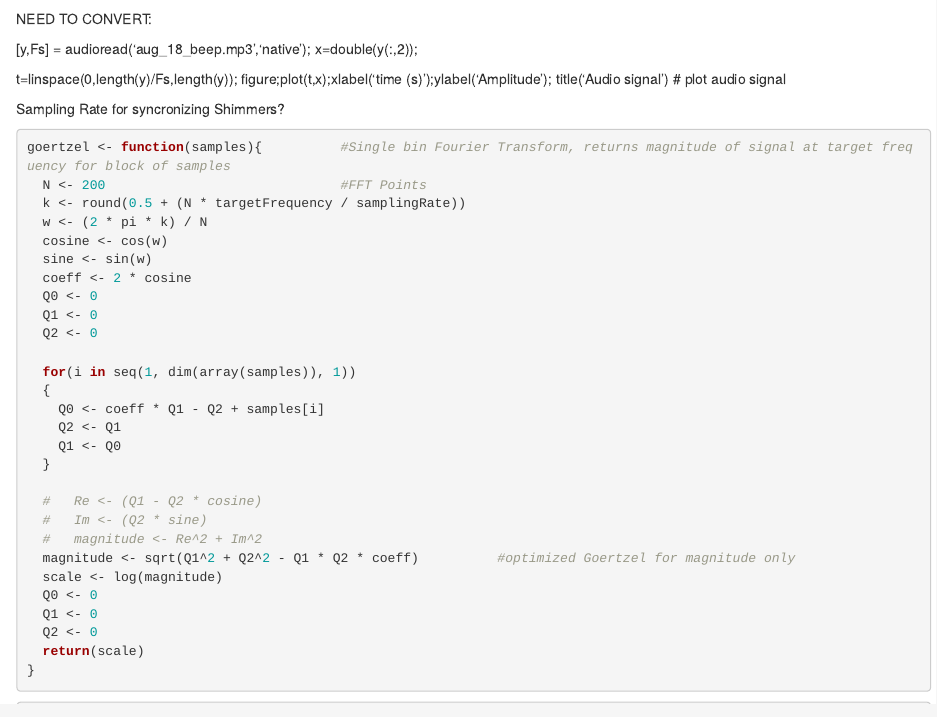
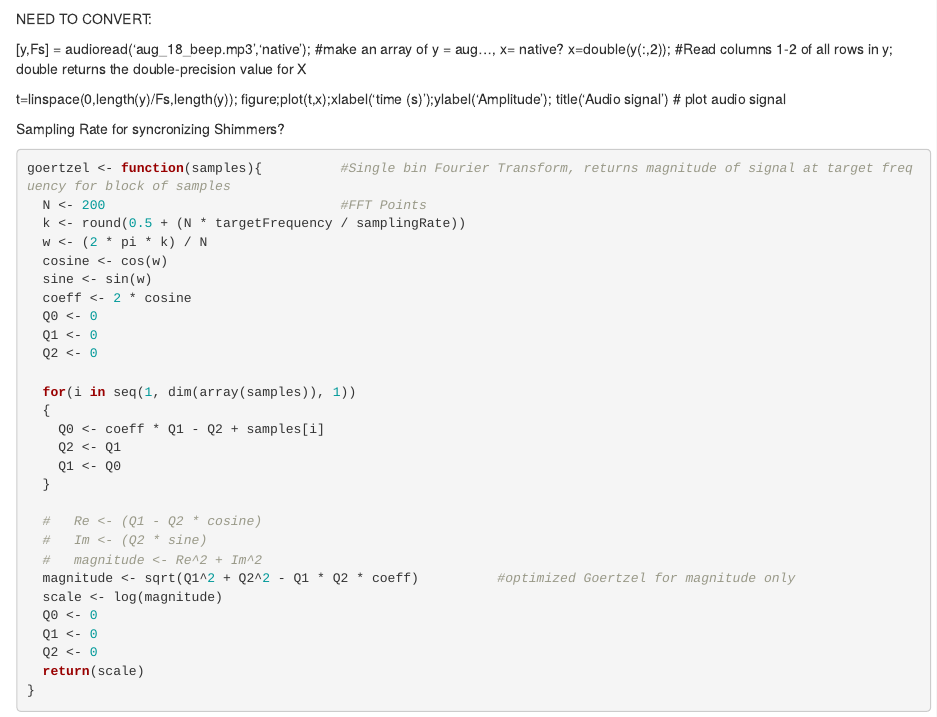
Before and after one commit to myerju/MAPS, an R Markdown document (MAPS-sync.Rmd): the page in a window 1100 px wide, from 3240 px down. Rendered offline with R 4.5, knitr and Pandoc, with nearby package versions; some code elsewhere in the file could not run offline; long lines of code are wrapped.

Commit message:
more matlab-r translation

```diff
--- a/MAPS-sync.Rmd
+++ b/MAPS-sync.Rmd
@@ -139,8 +139,8 @@ block_size <- round(samplingRate / shimmerSamplingRate) #gives number of audio s
 
 NEED TO CONVERT:
 
-[y,Fs] = audioread('aug_18_beep.mp3','native');
-x=double(y(:,2));
+[y,Fs] = audioread('aug_18_beep.mp3','native'); #make an array of y = aug..., x= native?
+x=double(y(:,2));   #Read columns 1-2 of all rows in y; double returns the double-precision value for X
 
 t=linspace(0,length(y)/Fs,length(y));
 figure;plot(t,x);xlabel('time (s)');ylabel('Amplitude'); title('Audio signal') # plot audio signal
```
